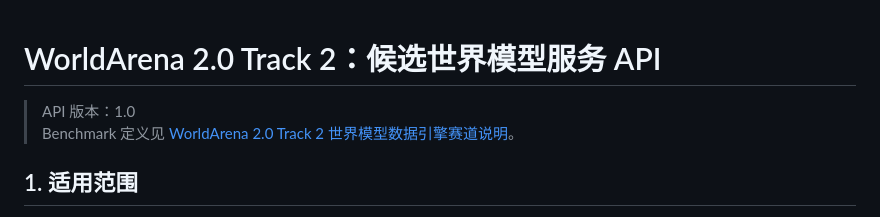
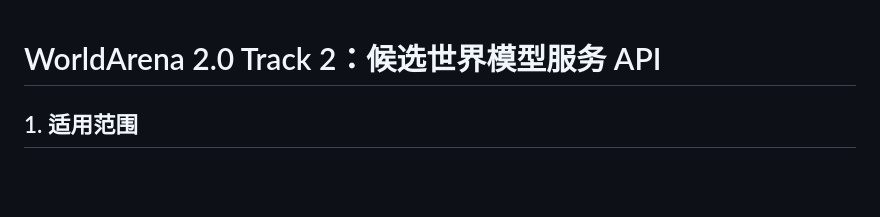
Before and after one commit to WorldArena2/WorldArena-2.0, a Markdown page: assets/track2_world_model_service_api_zh.md, the part around the change. Drawn GitHub-style; blank space fills up the shorter version.

```diff
--- a/assets/track2_world_model_service_api_zh.md
+++ b/assets/track2_world_model_service_api_zh.md
@@ -1,8 +1,5 @@
 # WorldArena 2.0 Track 2：候选世界模型服务 API
 
-> API 版本：1.0
-> Benchmark 定义见
-> [WorldArena 2.0 Track 2 世界模型数据引擎赛道说明](benchmark_description_zh.md)。
 
 ## 1. 适用范围
 
```
